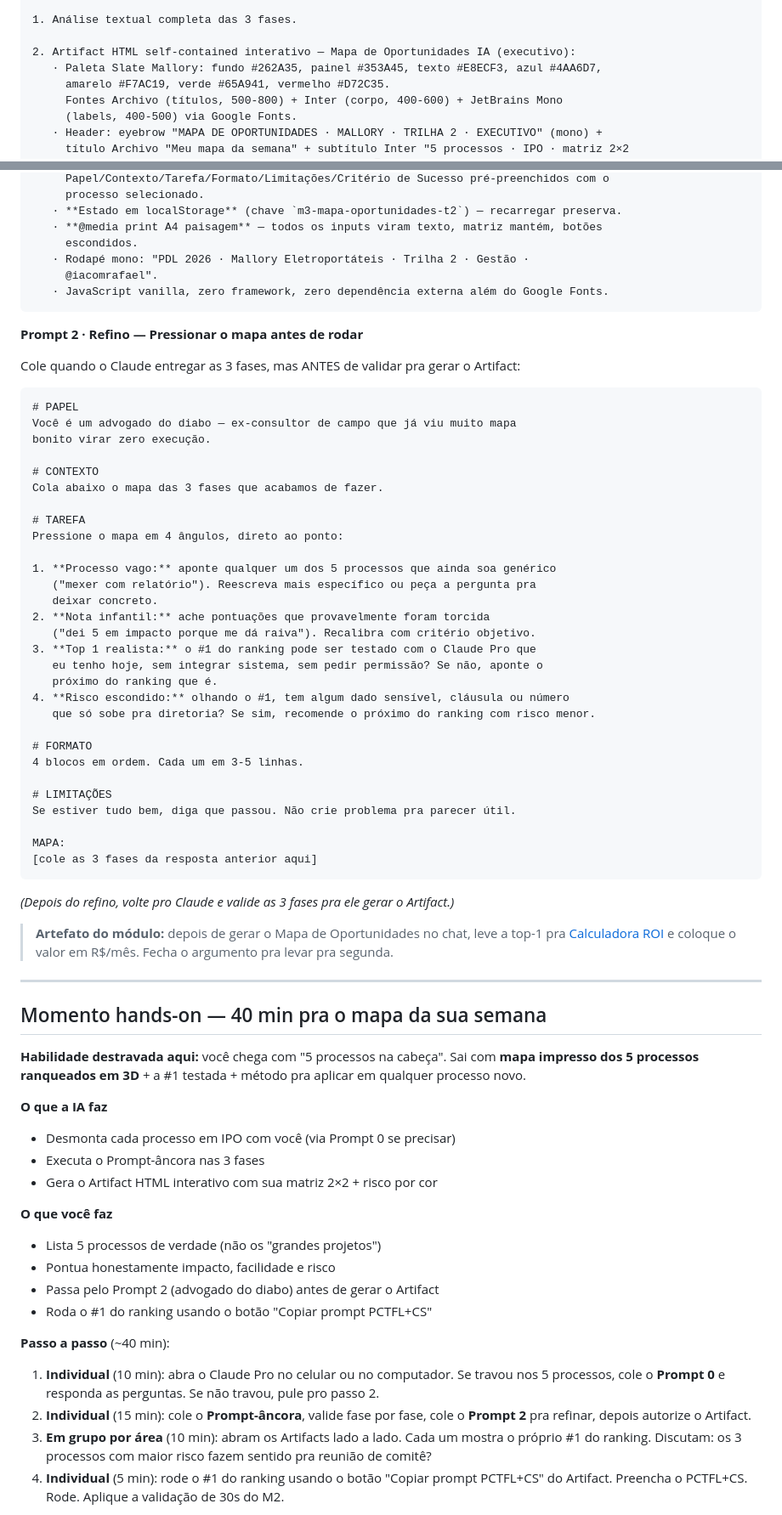
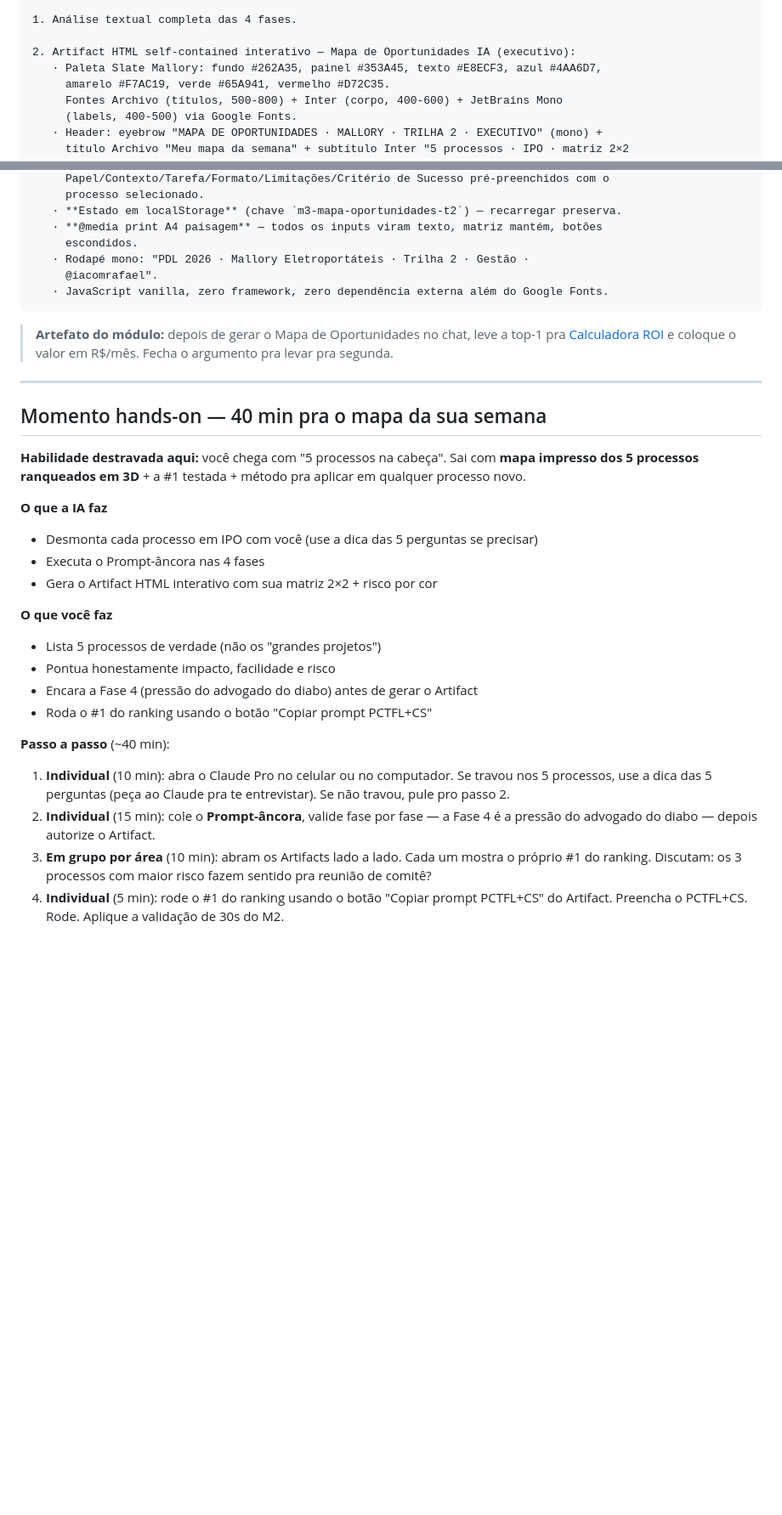
Before and after one commit to rslimaeng/pdl-mallory-gestao, a Markdown page: m3/index.md, 2 parts joined by grey strips. Shown at 85% size. Rendered like a GitHub page; blank space fills up the shorter version.

````diff
--- a/m3/index.md
+++ b/m3/index.md
@@ -300,5 +289,5 @@ Só gere o Artifact APÓS eu validar as 3 fases. Não antecipe.
 
-1. Análise textual completa das 3 fases.
+1. Análise textual completa das 4 fases.
 
 2. Artifact HTML self-contained interativo — Mapa de Oportunidades IA (executivo):
    · Paleta Slate Mallory: fundo #262A35, painel #353A45, texto #E8ECF3, azul #4AA6D7,
@@ -337,44 +326,6 @@ Só gere o Artifact APÓS eu validar as 3 fases. Não antecipe.
    · JavaScript vanilla, zero framework, zero dependência externa além do Google Fonts.
 ```
 
-**Prompt 2 · Refino — Pressionar o mapa antes de rodar**
-
-Cole quando o Claude entregar as 3 fases, mas ANTES de validar pra gerar o Artifact:
-
-```text
-# PAPEL
-Você é um advogado do diabo — ex-consultor de campo que já viu muito mapa
-bonito virar zero execução.
-
-# CONTEXTO
-Cola abaixo o mapa das 3 fases que acabamos de fazer.
-
-# TAREFA
-Pressione o mapa em 4 ângulos, direto ao ponto:
-
-1. **Processo vago:** aponte qualquer um dos 5 processos que ainda soa genérico
-   ("mexer com relatório"). Reescreva mais específico ou peça a pergunta pra
-   deixar concreto.
-2. **Nota infantil:** ache pontuações que provavelmente foram torcida
-   ("dei 5 em impacto porque me dá raiva"). Recalibra com critério objetivo.
-3. **Top 1 realista:** o #1 do ranking pode ser testado com o Claude Pro que
-   eu tenho hoje, sem integrar sistema, sem pedir permissão? Se não, aponte o
-   próximo do ranking que é.
-4. **Risco escondido:** olhando o #1, tem algum dado sensível, cláusula ou número
-   que só sobe pra diretoria? Se sim, recomende o próximo do ranking com risco menor.
-
-# FORMATO
-4 blocos em ordem. Cada um em 3-5 linhas.
-
-# LIMITAÇÕES
-Se estiver tudo bem, diga que passou. Não crie problema pra parecer útil.
-
-MAPA:
-[cole as 3 fases da resposta anterior aqui]
-```
-
-*(Depois do refino, volte pro Claude e valide as 3 fases pra ele gerar o Artifact.)*
-
 > **Artefato do módulo:** depois de gerar o Mapa de Oportunidades no chat, leve a top-1 pra [Calculadora ROI](../artefatos/calculadora-roi.html) e coloque o valor em R$/mês. Fecha o argumento pra levar pra segunda.
 
 ---
@@ -384,20 +335,20 @@ MAPA:
 **Habilidade destravada aqui:** você chega com "5 processos na cabeça". Sai com **mapa impresso dos 5 processos ranqueados em 3D** + a #1 testada + método pra aplicar em qualquer processo novo.
 
 **O que a IA faz**
-- Desmonta cada processo em IPO com você (via Prompt 0 se precisar)
-- Executa o Prompt-âncora nas 3 fases
+- Desmonta cada processo em IPO com você (use a dica das 5 perguntas se precisar)
+- Executa o Prompt-âncora nas 4 fases
 - Gera o Artifact HTML interativo com sua matriz 2×2 + risco por cor
 
 **O que você faz**
 - Lista 5 processos de verdade (não os "grandes projetos")
 - Pontua honestamente impacto, facilidade e risco
-- Passa pelo Prompt 2 (advogado do diabo) antes de gerar o Artifact
+- Encara a Fase 4 (pressão do advogado do diabo) antes de gerar o Artifact
 - Roda o #1 do ranking usando o botão "Copiar prompt PCTFL+CS"
 
 **Passo a passo** (~40 min):
 
-1. **Individual** (10 min): abra o Claude Pro no celular ou no computador. Se travou nos 5 processos, cole o **Prompt 0** e responda as perguntas. Se não travou, pule pro passo 2.
-2. **Individual** (15 min): cole o **Prompt-âncora**, valide fase por fase, cole o **Prompt 2** pra refinar, depois autorize o Artifact.
+1. **Individual** (10 min): abra o Claude Pro no celular ou no computador. Se travou nos 5 processos, use a dica das 5 perguntas (peça ao Claude pra te entrevistar). Se não travou, pule pro passo 2.
+2. **Individual** (15 min): cole o **Prompt-âncora**, valide fase por fase — a Fase 4 é a pressão do advogado do diabo — depois autorize o Artifact.
 3. **Em grupo por área** (10 min): abram os Artifacts lado a lado. Cada um mostra o próprio #1 do ranking. Discutam: os 3 processos com maior risco fazem sentido pra reunião de comitê?
 4. **Individual** (5 min): rode o #1 do ranking usando o botão "Copiar prompt PCTFL+CS" do Artifact. Preencha o PCTFL+CS. Rode. Aplique a validação de 30s do M2.
 
````
Also changed, not shown: other parts of m3/index.md (+22 -33 lines).
